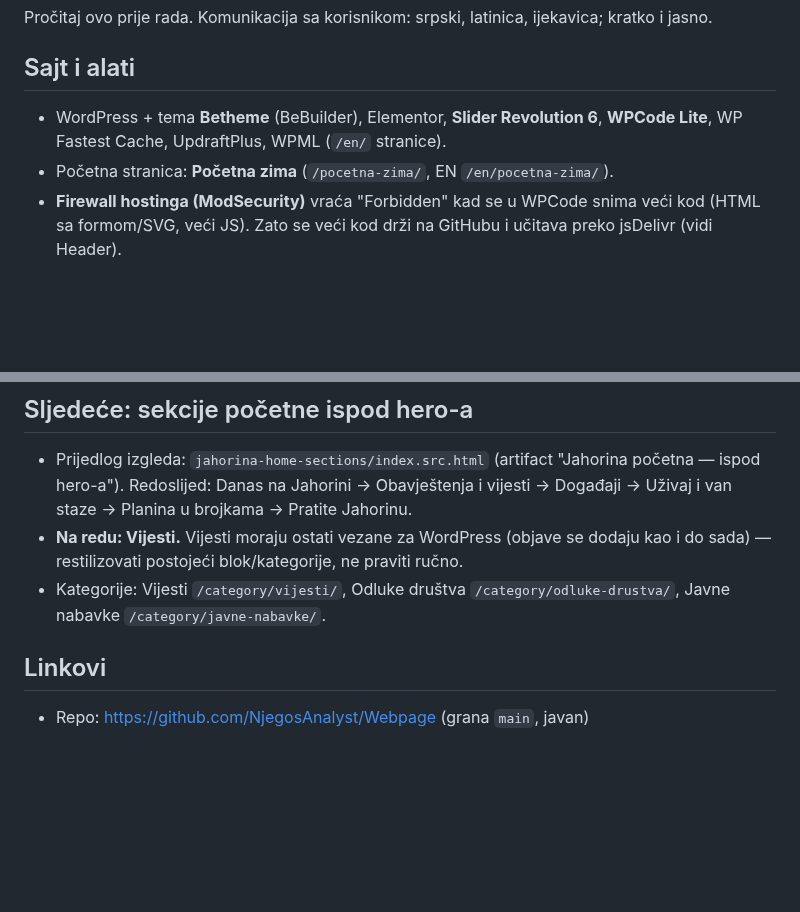
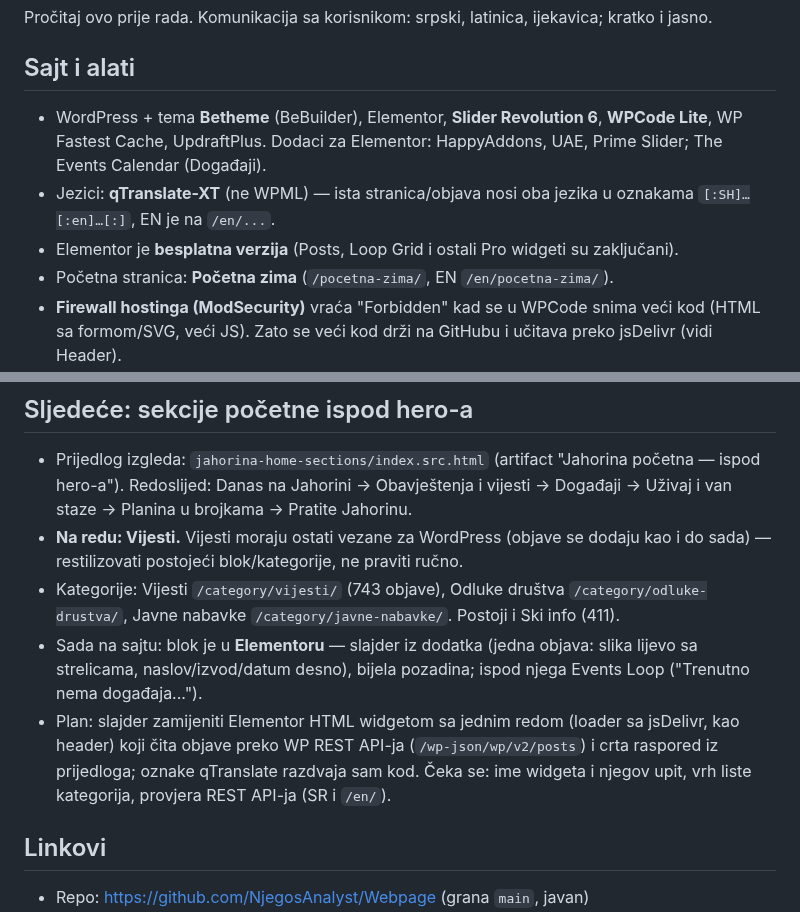
Before and after one commit to NjegosAnalyst/Webpage, a Markdown page: STANJE-PROJEKTA.md, 2 parts joined by grey strips. GitHub-like rendering; blank space fills up the shorter version.

Commit message:
Stanje projekta: nalazi o bloku vijesti (Elementor free, qTranslate-XT) i plan
Co-Authored-By: Claude Opus 5.5 <noreply@anthropic.com>
Claude-Session: https://claude.ai/code/session_018gA3tPUF4B7Dnc1EBbdYN3

```diff
--- a/STANJE-PROJEKTA.md
+++ b/STANJE-PROJEKTA.md
@@ -3,7 +3,9 @@
 Pročitaj ovo prije rada. Komunikacija sa korisnikom: srpski, latinica, ijekavica; kratko i jasno.
 
 ## Sajt i alati
-- WordPress + tema **Betheme** (BeBuilder), Elementor, **Slider Revolution 6**, **WPCode Lite**, WP Fastest Cache, UpdraftPlus, WPML (`/en/` stranice).
+- WordPress + tema **Betheme** (BeBuilder), Elementor, **Slider Revolution 6**, **WPCode Lite**, WP Fastest Cache, UpdraftPlus. Dodaci za Elementor: HappyAddons, UAE, Prime Slider; The Events Calendar (Događaji).
+- Jezici: **qTranslate-XT** (ne WPML) — ista stranica/objava nosi oba jezika u oznakama `[:SH]…[:en]…[:]`, EN je na `/en/...`.
+- Elementor je **besplatna verzija** (Posts, Loop Grid i ostali Pro widgeti su zaključani).
 - Početna stranica: **Početna zima** (`/pocetna-zima/`, EN `/en/pocetna-zima/`).
 - **Firewall hostinga (ModSecurity)** vraća "Forbidden" kad se u WPCode snima veći kod (HTML sa formom/SVG, veći JS). Zato se veći kod drži na GitHubu i učitava preko jsDelivr (vidi Header).
 - Iz cloud okruženja **ne možemo otvoriti oc-jahorina.com** (mreža blokirana) — sve se testira na simulacijama (Playwright), a korisnik šalje screenshotove.
@@ -30,7 +32,9 @@ Pročitaj ovo prije rada. Komunikacija sa korisnikom: srpski, latinica, ijekavic
 ## Sljedeće: sekcije početne ispod hero-a
 - Prijedlog izgleda: `jahorina-home-sections/index.src.html` (artifact "Jahorina početna — ispod hero-a"). Redoslijed: Danas na Jahorini → Obavještenja i vijesti → Događaji → Uživaj i van staze → Planina u brojkama → Pratite Jahorinu.
 - **Na redu: Vijesti.** Vijesti moraju ostati vezane za WordPress (objave se dodaju kao i do sada) — restilizovati postojeći blok/kategorije, ne praviti ručno.
-- Kategorije: Vijesti `/category/vijesti/`, Odluke društva `/category/odluke-drustva/`, Javne nabavke `/category/javne-nabavke/`.
+- Kategorije: Vijesti `/category/vijesti/` (743 objave), Odluke društva `/category/odluke-drustva/`, Javne nabavke `/category/javne-nabavke/`. Postoji i Ski info (411).
+- Sada na sajtu: blok je u **Elementoru** — slajder iz dodatka (jedna objava: slika lijevo sa strelicama, naslov/izvod/datum desno), bijela pozadina; ispod njega Events Loop ("Trenutno nema događaja...").
+- Plan: slajder zamijeniti Elementor HTML widgetom sa jednim redom (loader sa jsDelivr, kao header) koji čita objave preko WP REST API-ja (`/wp-json/wp/v2/posts`) i crta raspored iz prijedloga; oznake qTranslate razdvaja sam kod. Čeka se: ime widgeta i njegov upit, vrh liste kategorija, provjera REST API-ja (SR i `/en/`).
 
 ## Linkovi
 - Repo: https://github.com/NjegosAnalyst/Webpage (grana `main`, javan)
```
